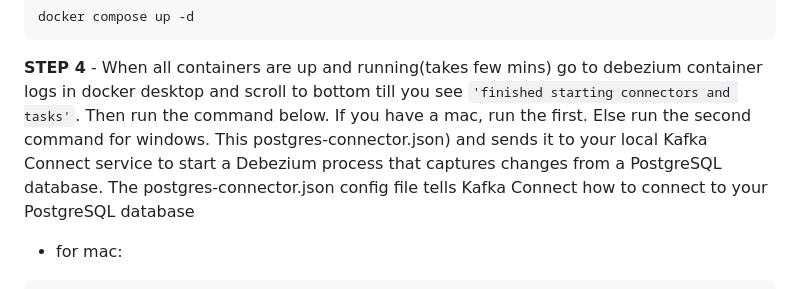
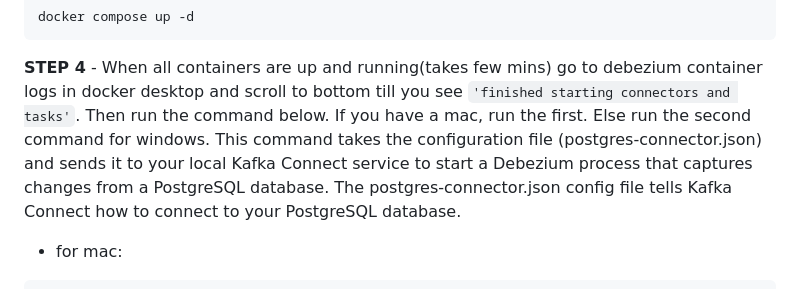
Before and after one commit to Data-Ezequiel17/CDC-real-time, a Markdown page: README.md, the part around the change. Rendered like a GitHub page.

````diff
--- a/README.md
+++ b/README.md
@@ -85,9 +85,8 @@ docker compose up -d
 ```
 
 **STEP 4** - When all containers are up and running(takes few mins) go to debezium container logs in docker desktop and scroll to bottom till you see ```'finished starting connectors and tasks'```.
-Then run the command below. If you have a mac, run the first. Else run the second command for windows.
-This postgres-connector.json) and sends it to your local Kafka Connect service to start a Debezium process that captures changes from a PostgreSQL database.
-The postgres-connector.json config file tells Kafka Connect how to connect to your PostgreSQL database
+Then run the command below. If you have a mac, run the first. Else run the second command for windows. This command takes the configuration file (postgres-connector.json) and sends it to your local Kafka Connect service to start a Debezium process that captures changes from a PostgreSQL database.
+The postgres-connector.json config file tells Kafka Connect how to connect to your PostgreSQL database.
 
 + for mac:
 
````
